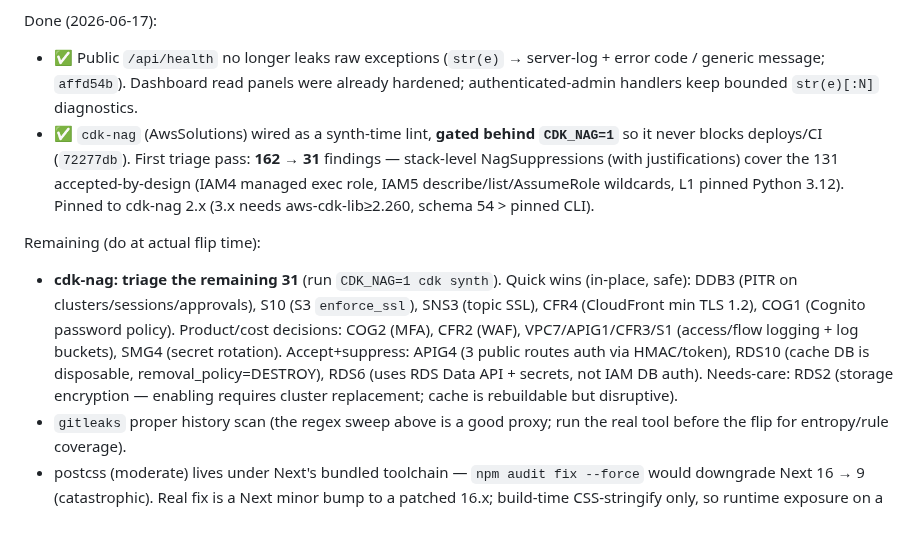
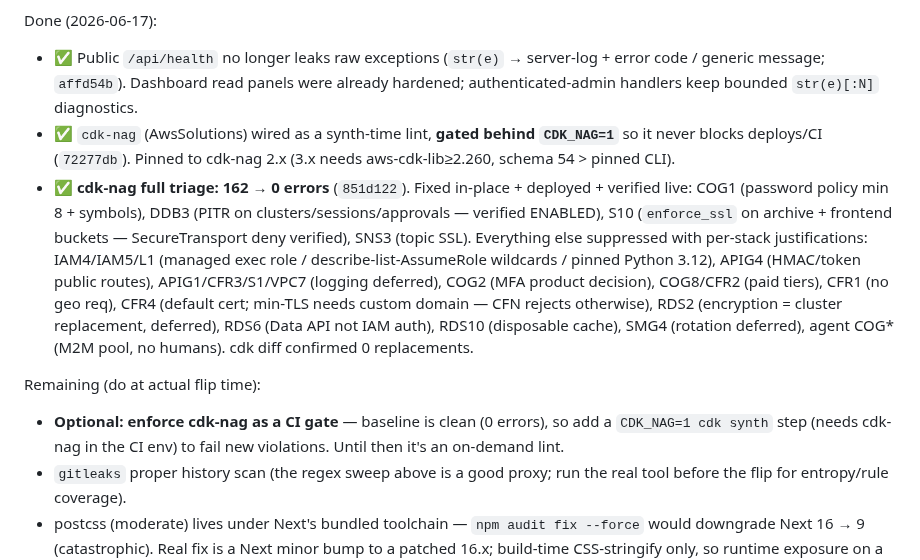
Before and after one commit to JinHyun-Park/dbops, a Markdown page: BACKLOG.md, the part around the change. Drawn GitHub-style; blank space fills up the shorter version.

Commit message:
docs(backlog): cdk-nag full triage complete (162 -> 0 errors, 6 fixes deployed)

```diff
--- a/BACKLOG.md
+++ b/BACKLOG.md
@@ -353,11 +353,12 @@ Done (2026-06-16):
 Done (2026-06-17):
 
 - ✅ Public `/api/health` no longer leaks raw exceptions (`str(e)` → server-log + error code / generic message; `affd54b`). Dashboard read panels were already hardened; authenticated-admin handlers keep bounded `str(e)[:N]` diagnostics.
-- ✅ `cdk-nag` (AwsSolutions) wired as a synth-time lint, **gated behind `CDK_NAG=1`** so it never blocks deploys/CI (`72277db`). First triage pass: **162 → 31** findings — stack-level NagSuppressions (with justifications) cover the 131 accepted-by-design (IAM4 managed exec role, IAM5 describe/list/AssumeRole wildcards, L1 pinned Python 3.12). Pinned to cdk-nag 2.x (3.x needs aws-cdk-lib≥2.260, schema 54 > pinned CLI).
+- ✅ `cdk-nag` (AwsSolutions) wired as a synth-time lint, **gated behind `CDK_NAG=1`** so it never blocks deploys/CI (`72277db`). Pinned to cdk-nag 2.x (3.x needs aws-cdk-lib≥2.260, schema 54 > pinned CLI).
+- ✅ **cdk-nag full triage: 162 → 0 errors** (`851d122`). Fixed in-place + deployed + verified live: COG1 (password policy min 8 + symbols), DDB3 (PITR on clusters/sessions/approvals — verified ENABLED), S10 (`enforce_ssl` on archive + frontend buckets — SecureTransport deny verified), SNS3 (topic SSL). Everything else suppressed with per-stack justifications: IAM4/IAM5/L1 (managed exec role / describe-list-AssumeRole wildcards / pinned Python 3.12), APIG4 (HMAC/token public routes), APIG1/CFR3/S1/VPC7 (logging deferred), COG2 (MFA product decision), COG8/CFR2 (paid tiers), CFR1 (no geo req), CFR4 (default cert; min-TLS needs custom domain — CFN rejects otherwise), RDS2 (encryption = cluster replacement, deferred), RDS6 (Data API not IAM auth), RDS10 (disposable cache), SMG4 (rotation deferred), agent COG\* (M2M pool, no humans). cdk diff confirmed 0 replacements.
 
 Remaining (do at actual flip time):
 
-- **cdk-nag: triage the remaining 31** (run `CDK_NAG=1 cdk synth`). Quick wins (in-place, safe): DDB3 (PITR on clusters/sessions/approvals), S10 (S3 `enforce_ssl`), SNS3 (topic SSL), CFR4 (CloudFront min TLS 1.2), COG1 (Cognito password policy). Product/cost decisions: COG2 (MFA), CFR2 (WAF), VPC7/APIG1/CFR3/S1 (access/flow logging + log buckets), SMG4 (secret rotation). Accept+suppress: APIG4 (3 public routes auth via HMAC/token), RDS10 (cache DB is disposable, removal_policy=DESTROY), RDS6 (uses RDS Data API + secrets, not IAM DB auth). Needs-care: RDS2 (storage encryption — enabling requires cluster replacement; cache is rebuildable but disruptive).
+- **Optional: enforce cdk-nag as a CI gate** — baseline is clean (0 errors), so add a `CDK_NAG=1 cdk synth` step (needs cdk-nag in the CI env) to fail new violations. Until then it's an on-demand lint.
 - `gitleaks` proper history scan (the regex sweep above is a good proxy; run the real tool before the flip for entropy/rule coverage).
 - postcss (moderate) lives under Next's bundled toolchain — `npm audit fix --force` would downgrade Next 16 → 9 (catastrophic). Real fix is a Next minor bump to a patched 16.x; build-time CSS-stringify only, so runtime exposure on a static export is negligible. Defer to a deliberate Next bump.
 - Enable GitHub secret scanning + CodeQL after the repo is public.
```
